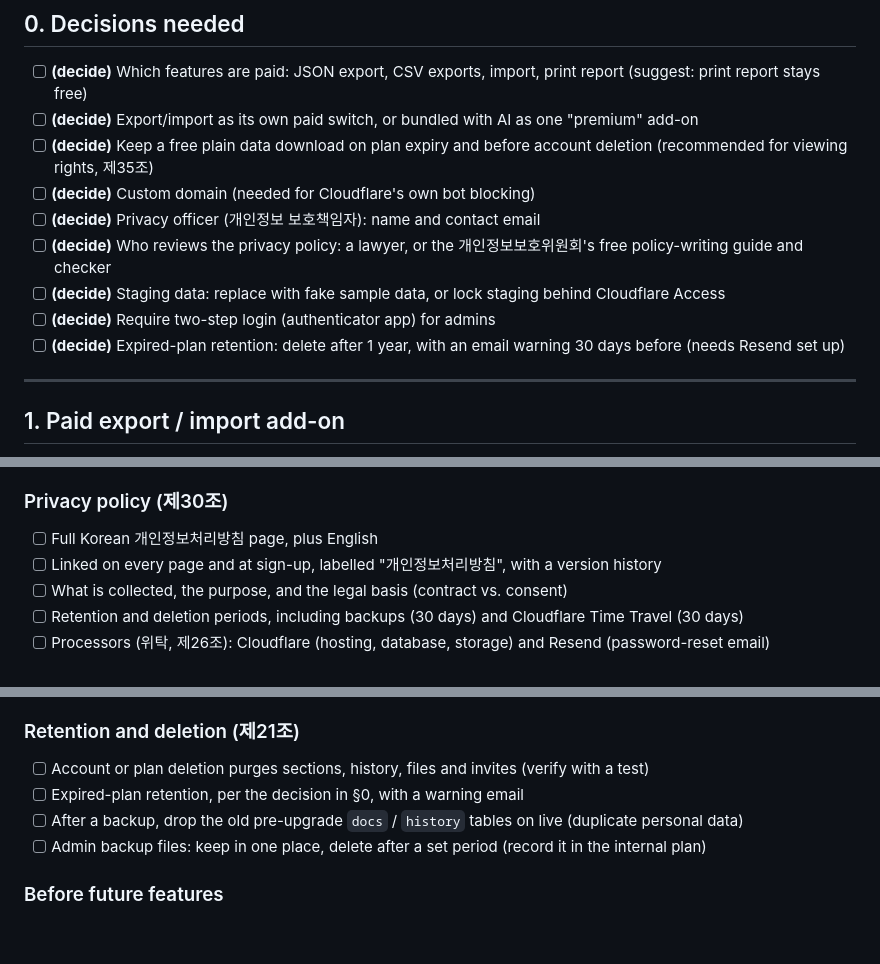
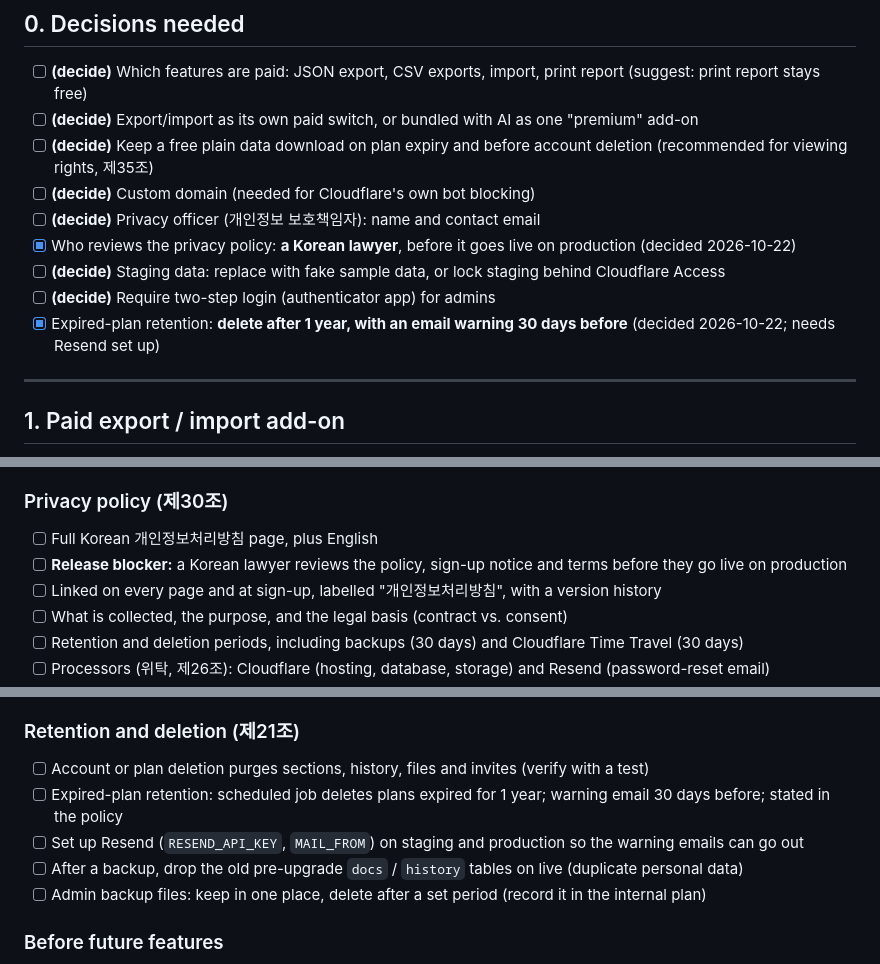
Before and after one commit to nathanksimpson/nadu-wedding, a Markdown page: docs/privacy-security-plan.md, 3 parts joined by grey strips. GitHub-like rendering; blank space fills up the shorter version.

Commit message:
Plan: record decisions (1-year expired-plan retention, Korean lawyer review)
Co-Authored-By: Claude Opus 5.5 <noreply@anthropic.com>
Claude-Session: https://claude.ai/code/session_01CqAf1pv7sYBWGChUeemEwU

```diff
--- a/docs/privacy-security-plan.md
+++ b/docs/privacy-security-plan.md
@@ -14,10 +14,10 @@ Legend: `[ ]` to do · `[x]` done · **(decide)** waiting on a decision
 - [ ] **(decide)** Keep a free plain data download on plan expiry and before account deletion (recommended for viewing rights, 제35조)
 - [ ] **(decide)** Custom domain (needed for Cloudflare's own bot blocking)
 - [ ] **(decide)** Privacy officer (개인정보 보호책임자): name and contact email
-- [ ] **(decide)** Who reviews the privacy policy: a lawyer, or the 개인정보보호위원회's free policy-writing guide and checker
+- [x] Who reviews the privacy policy: **a Korean lawyer**, before it goes live on production (decided 2026-10-22)
 - [ ] **(decide)** Staging data: replace with fake sample data, or lock staging behind Cloudflare Access
 - [ ] **(decide)** Require two-step login (authenticator app) for admins
-- [ ] **(decide)** Expired-plan retention: delete after 1 year, with an email warning 30 days before (needs Resend set up)
+- [x] Expired-plan retention: **delete after 1 year, with an email warning 30 days before** (decided 2026-10-22; needs Resend set up)
 
 ---
 
@@ -54,6 +54,7 @@ Legend: `[ ]` to do · `[x]` done · **(decide)** waiting on a decision
 
 ### Privacy policy (제30조)
 - [ ] Full Korean 개인정보처리방침 page, plus English
+- [ ] **Release blocker:** a Korean lawyer reviews the policy, sign-up notice and terms before they go live on production
 - [ ] Linked on every page and at sign-up, labelled "개인정보처리방침", with a version history
 - [ ] What is collected, the purpose, and the legal basis (contract vs. consent)
 - [ ] Retention and deletion periods, including backups (30 days) and Cloudflare Time Travel (30 days)
@@ -73,7 +74,8 @@ Legend: `[ ]` to do · `[x]` done · **(decide)** waiting on a decision
 
 ### Retention and deletion (제21조)
 - [ ] Account or plan deletion purges sections, history, files and invites (verify with a test)
-- [ ] Expired-plan retention, per the decision in §0, with a warning email
+- [ ] Expired-plan retention: scheduled job deletes plans expired for 1 year; warning email 30 days before; stated in the policy
+- [ ] Set up Resend (`RESEND_API_KEY`, `MAIL_FROM`) on staging and production so the warning emails can go out
 - [ ] After a backup, drop the old pre-upgrade `docs` / `history` tables on live (duplicate personal data)
 - [ ] Admin backup files: keep in one place, delete after a set period (record it in the internal plan)
 
```
